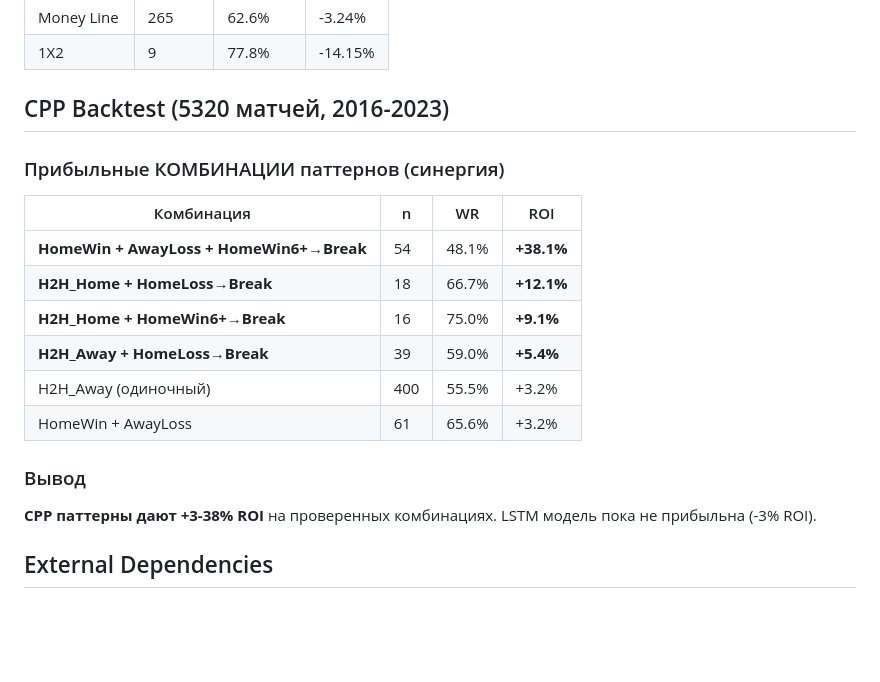
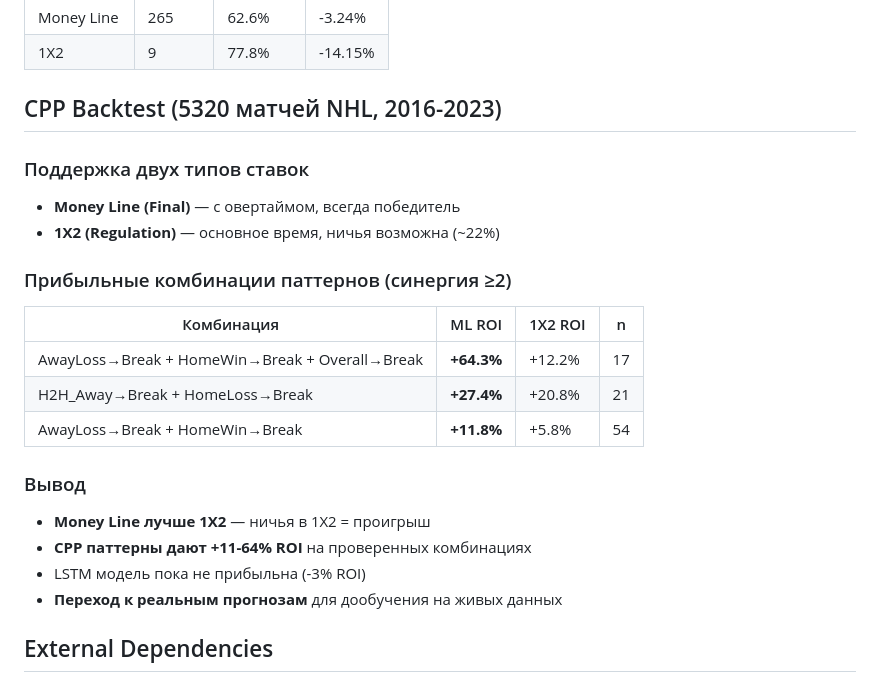
Before and after one commit to Yarik174/pattern_interruption, a Markdown page: replit.md, the part around the change. Rendered like a GitHub page; blank space fills up the shorter version.

Commit message:
Update project summary to reflect end of training and readiness for real predictions
Update replit.md with final training summary, including model performance, backtest results, and next steps for real-world predictions.

Replit-Commit-Author: Agent
Replit-Commit-Session-Id: e0a47e89-2eaa-4563-8070-1b758488f4f9
Replit-Commit-Checkpoint-Type: full_checkpoint
Replit-Commit-Event-Id: 9fa1e204-4bc9-40db-b076-4df0e5d063be
Replit-Commit-Screenshot-Url: https://storage.googleapis.com/screenshot-production-us-central1/6ad30c13-c956-4b45-961a-28aaf6743140/e0a47e89-2eaa-4563-8070-1b758488f4f9/4SFy6H0
Replit-Helium-Checkpoint-Created: true

```diff
--- a/replit.md
+++ b/replit.md
@@ -43,21 +43,25 @@ goals_scored, goals_conceded, won, home_game, overtime, goal_diff, total_goals,
 | Money Line | 265 | 62.6% | -3.24% |
 | 1X2 | 9 | 77.8% | -14.15% |
 
-## CPP Backtest (5320 матчей, 2016-2023)
+## CPP Backtest (5320 матчей NHL, 2016-2023)
 
-### Прибыльные КОМБИНАЦИИ паттернов (синергия)
+### Поддержка двух типов ставок
+- **Money Line (Final)** — с овертаймом, всегда победитель
+- **1X2 (Regulation)** — основное время, ничья возможна (~22%)
 
-| Комбинация | n | WR | ROI |
-|------------|---|-----|-----|
-| **HomeWin + AwayLoss + HomeWin6+→Break** | 54 | 48.1% | **+38.1%** |
-| **H2H_Home + HomeLoss→Break** | 18 | 66.7% | **+12.1%** |
-| **H2H_Home + HomeWin6+→Break** | 16 | 75.0% | **+9.1%** |
-| **H2H_Away + HomeLoss→Break** | 39 | 59.0% | **+5.4%** |
-| H2H_Away (одиночный) | 400 | 55.5% | +3.2% |
-| HomeWin + AwayLoss | 61 | 65.6% | +3.2% |
+### Прибыльные комбинации паттернов (синергия ≥2)
+
+| Комбинация | ML ROI | 1X2 ROI | n |
+|------------|--------|---------|---|
+| AwayLoss→Break + HomeWin→Break + Overall→Break | **+64.3%** | +12.2% | 17 |
+| H2H_Away→Break + HomeLoss→Break | **+27.4%** | +20.8% | 21 |
+| AwayLoss→Break + HomeWin→Break | **+11.8%** | +5.8% | 54 |
 
 ### Вывод
-**CPP паттерны дают +3-38% ROI** на проверенных комбинациях. LSTM модель пока не прибыльна (-3% ROI).
+- **Money Line лучше 1X2** — ничья в 1X2 = проигрыш
+- **CPP паттерны дают +11-64% ROI** на проверенных комбинациях
+- LSTM модель пока не прибыльна (-3% ROI)
+- **Переход к реальным прогнозам** для дообучения на живых данных
 
 ## External Dependencies
 - **NHL API:** For NHL match data.
```
